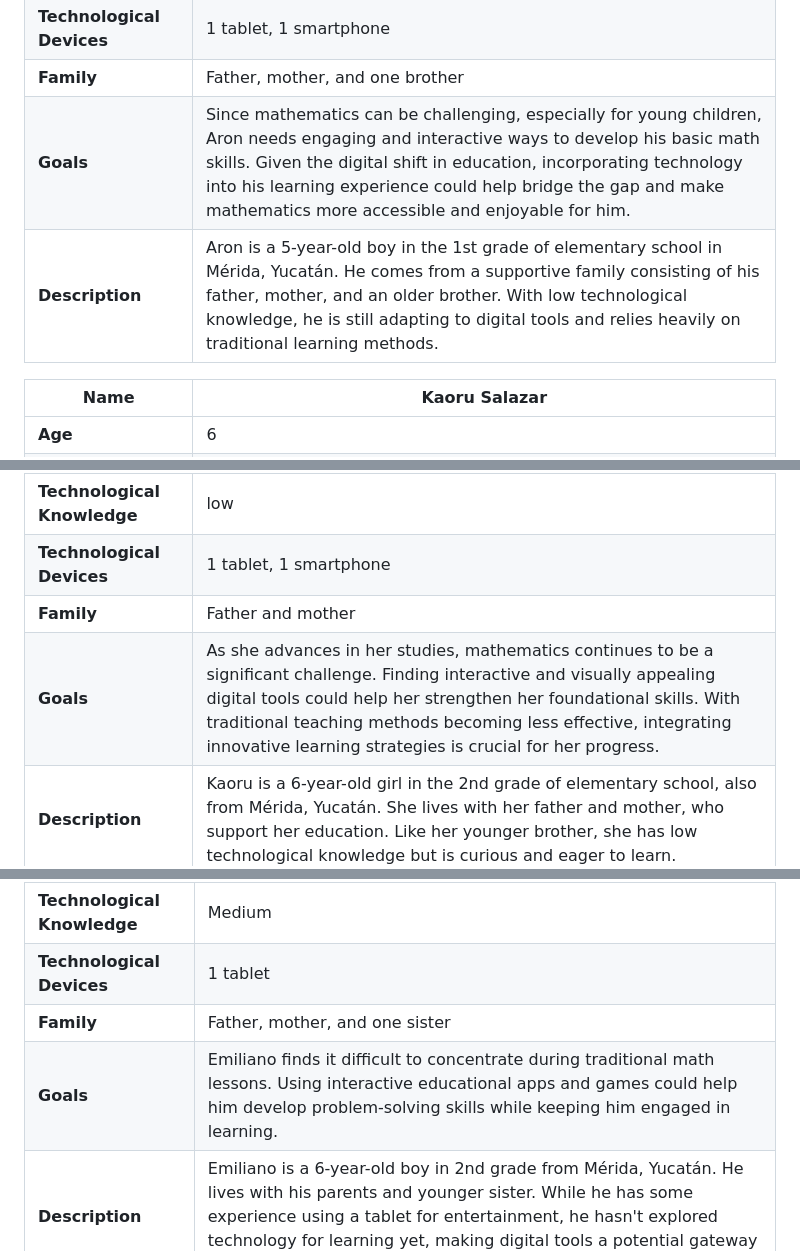
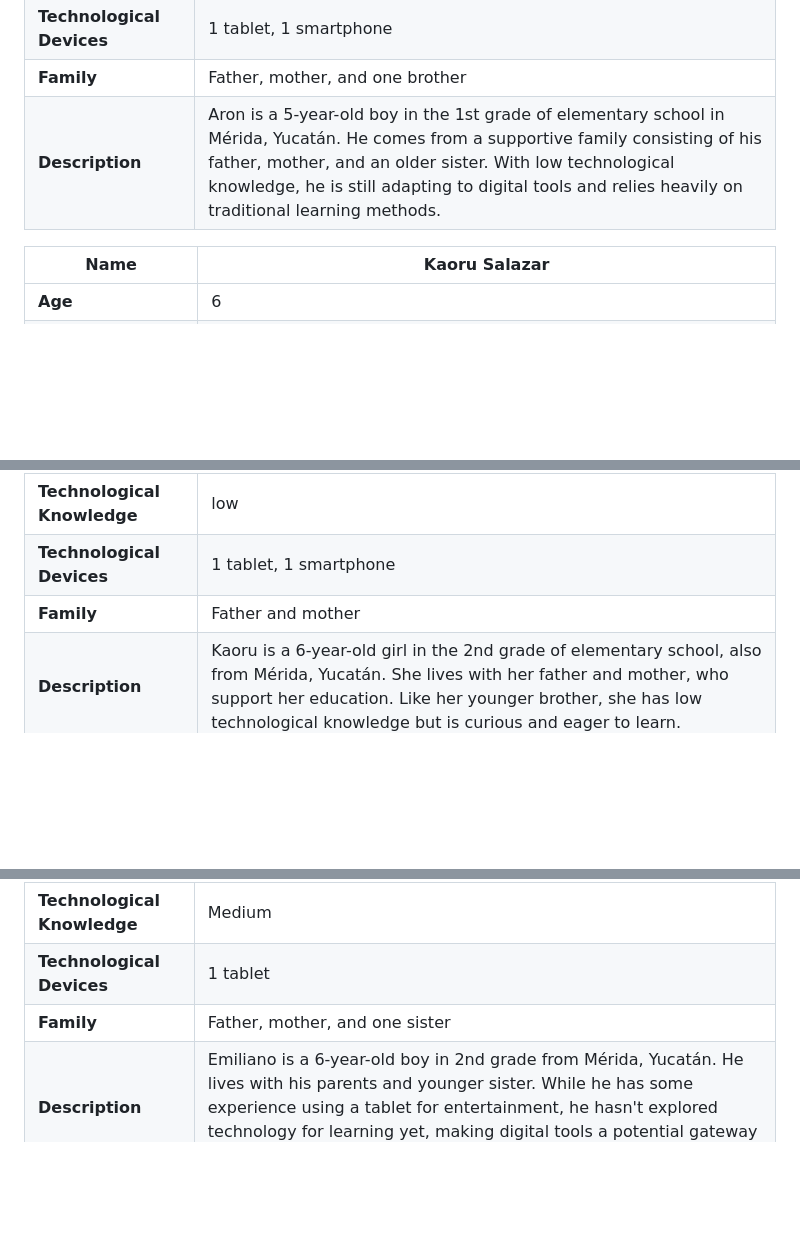
Before and after one commit to Andypotter10/HCI-Team-3, a Markdown page: Week 3/person.md, 3 parts joined by grey strips. GitHub-like rendering; blank space fills up the shorter version.

```diff
--- a/Week 3/person.md
+++ b/Week 3/person.md
@@ -7,8 +7,7 @@
 | **Technological Knowledge**  | low                                           |
 | **Technological Devices**    | 1 tablet, 1 smartphone                        |
 | **Family**                   | Father, mother, and one brother               |
-| **Goals**                    | Since mathematics can be challenging, especially for young children, Aron needs engaging and interactive ways to develop his basic math skills. Given the digital shift in education, incorporating technology into his learning experience could help bridge the gap and make mathematics more accessible and enjoyable for him.|
-| **Description**              | Aron is a 5-year-old boy in the 1st grade of elementary school in Mérida, Yucatán. He comes from a supportive family consisting of his father, mother, and an older brother. With low technological knowledge, he is still adapting to digital tools and relies heavily on traditional learning methods.  |
+| **Description**              | Aron is a 5-year-old boy in the 1st grade of elementary school in Mérida, Yucatán. He comes from a supportive family consisting of his father, mother, and an older sister. With low technological knowledge, he is still adapting to digital tools and relies heavily on traditional learning methods.  |
 
 | **Name**                     | Kaoru Salazar                                 |
 |------------------------------|-----------------------------------------------|
@@ -19,7 +18,6 @@
 | **Technological Knowledge**  | low                                           |
 | **Technological Devices**    | 1 tablet, 1 smartphone                        |
 | **Family**                   | Father and mother                             |
-| **Goals**                    | As she advances in her studies, mathematics continues to be a significant challenge. Finding interactive and visually appealing digital tools could help her strengthen her foundational skills. With traditional teaching methods becoming less effective, integrating innovative learning strategies is crucial for her progress.|
 | **Description**              | Kaoru is a 6-year-old girl in the 2nd grade of elementary school, also from Mérida, Yucatán. She lives with her father and mother, who support her education. Like her younger brother, she has low technological knowledge but is curious and eager to learn.               |
 
 | **Name**                     | Emiliano Pérez                               |
@@ -31,7 +29,6 @@
 | **Technological Knowledge**  | Medium                                        |
 | **Technological Devices**    | 1 tablet                                      |
 | **Family**                   | Father, mother, and one sister                |
-| **Goals**                    | Emiliano finds it difficult to concentrate during traditional math lessons. Using interactive educational apps and games could help him develop problem-solving skills while keeping him engaged in learning. |
 | **Description**              | Emiliano is a 6-year-old boy in 2nd grade from Mérida, Yucatán. He lives with his parents and younger sister. While he has some experience using a tablet for entertainment, he hasn't explored technology for learning yet, making digital tools a potential gateway to improving his math skills. |
 
 | **Name**                     | Sofía Méndez                                 |
```
Also changed, not shown: other parts of Week 3/person.md (+0 -3 lines).
